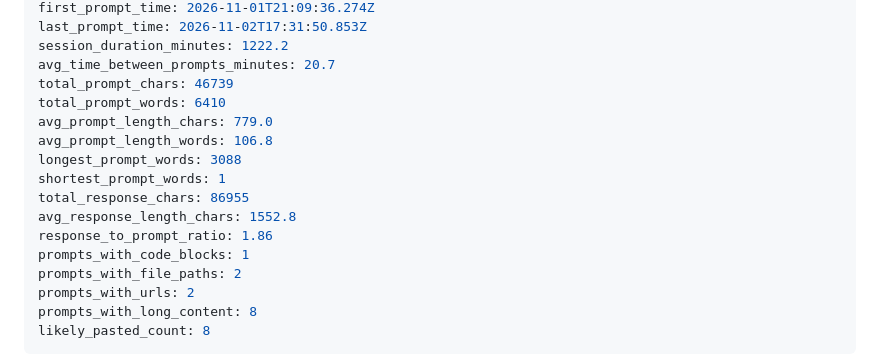
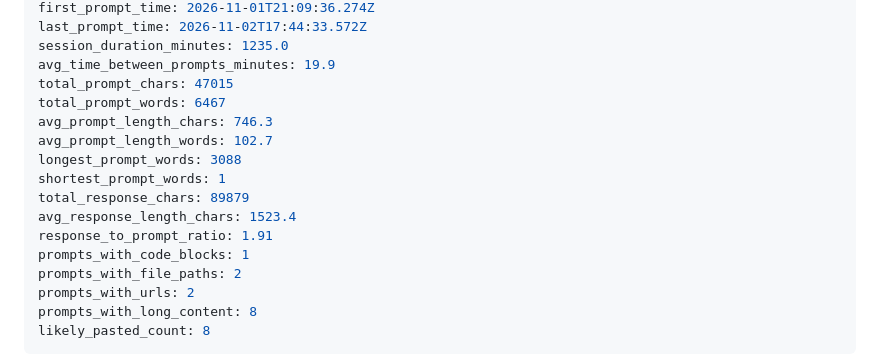
Before and after one commit to devv-shayan/8x-hackathon, a Markdown page: .claude-logs/2026-11-02_15-23-53_fb830914-aecd-4182-9936-5ab10e2d2128.md, the part around one of its changes. GitHub-like rendering.

Commit message:
docs: update the session logs for the class timeout fix
Co-Authored-By: Claude Opus 5.5 <noreply@anthropic.com>

```diff
--- a/.claude-logs/2026-11-02_15-23-53_fb830914-aecd-4182-9936-5ab10e2d2128.md
+++ b/.claude-logs/2026-11-02_15-23-53_fb830914-aecd-4182-9936-5ab10e2d2128.md
@@ -12,16 +12,16 @@ generated_at: 2026-11-02T22:35:24.714407
 first_prompt_time: 2026-11-01T21:09:36.274Z
-last_prompt_time: 2026-11-02T17:31:50.853Z
-session_duration_minutes: 1222.2
-avg_time_between_prompts_minutes: 20.7
-total_prompt_chars: 46739
-total_prompt_words: 6410
-avg_prompt_length_chars: 779.0
-avg_prompt_length_words: 106.8
+last_prompt_time: 2026-11-02T17:44:33.572Z
+session_duration_minutes: 1235.0
+avg_time_between_prompts_minutes: 19.9
+total_prompt_chars: 47015
+total_prompt_words: 6467
+avg_prompt_length_chars: 746.3
+avg_prompt_length_words: 102.7
 longest_prompt_words: 3088
 shortest_prompt_words: 1
-total_response_chars: 86955
-avg_response_length_chars: 1552.8
-response_to_prompt_ratio: 1.86
+total_response_chars: 89879
+avg_response_length_chars: 1523.4
+response_to_prompt_ratio: 1.91
 prompts_with_code_blocks: 1
 prompts_with_file_paths: 2
 prompts_with_urls: 2
```
Also changed, not shown: other parts of .claude-logs/2026-11-02_15-23-53_fb830914-aecd-4182-9936-5ab10e2d2128.md (+93 -2 lines).
